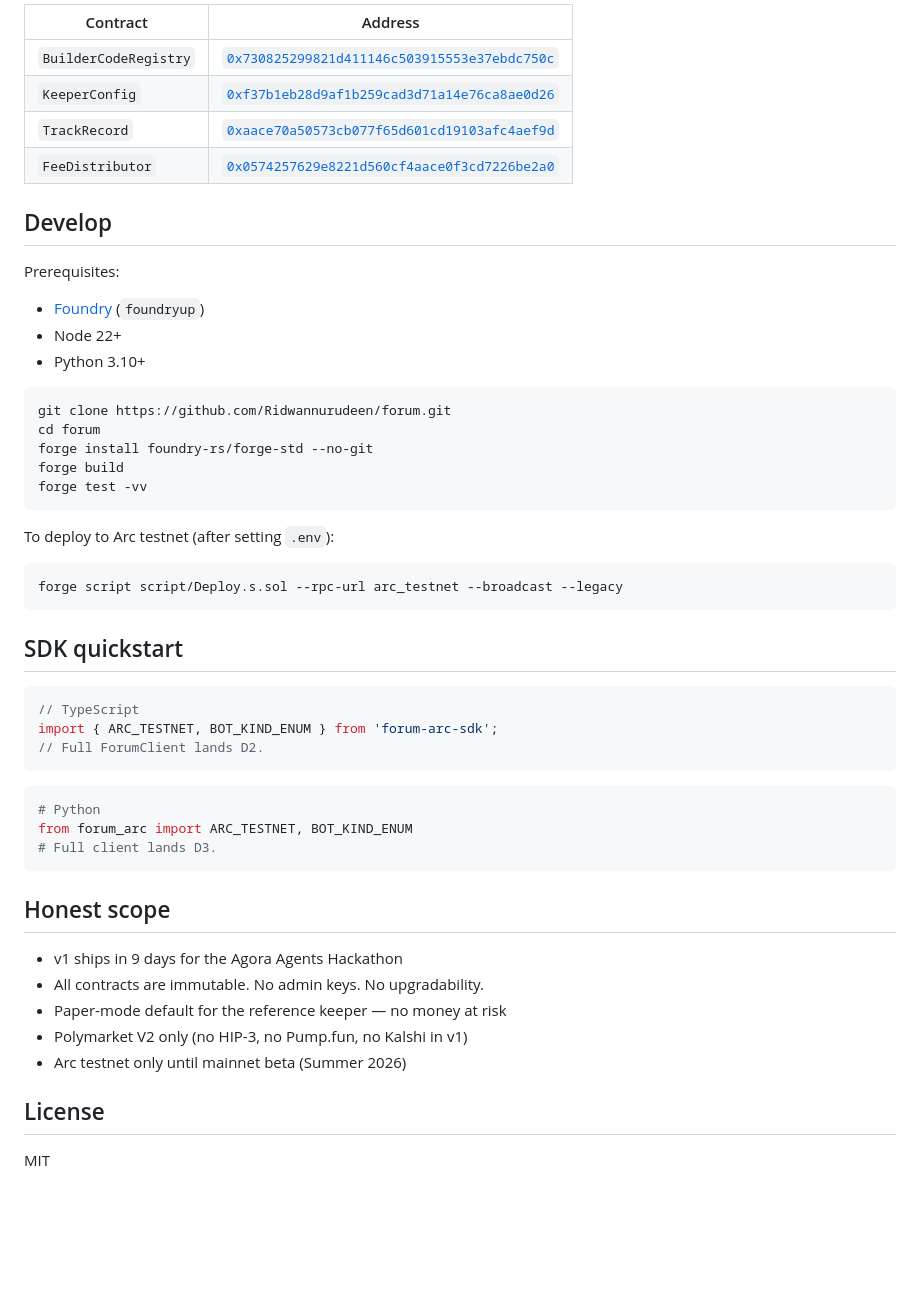
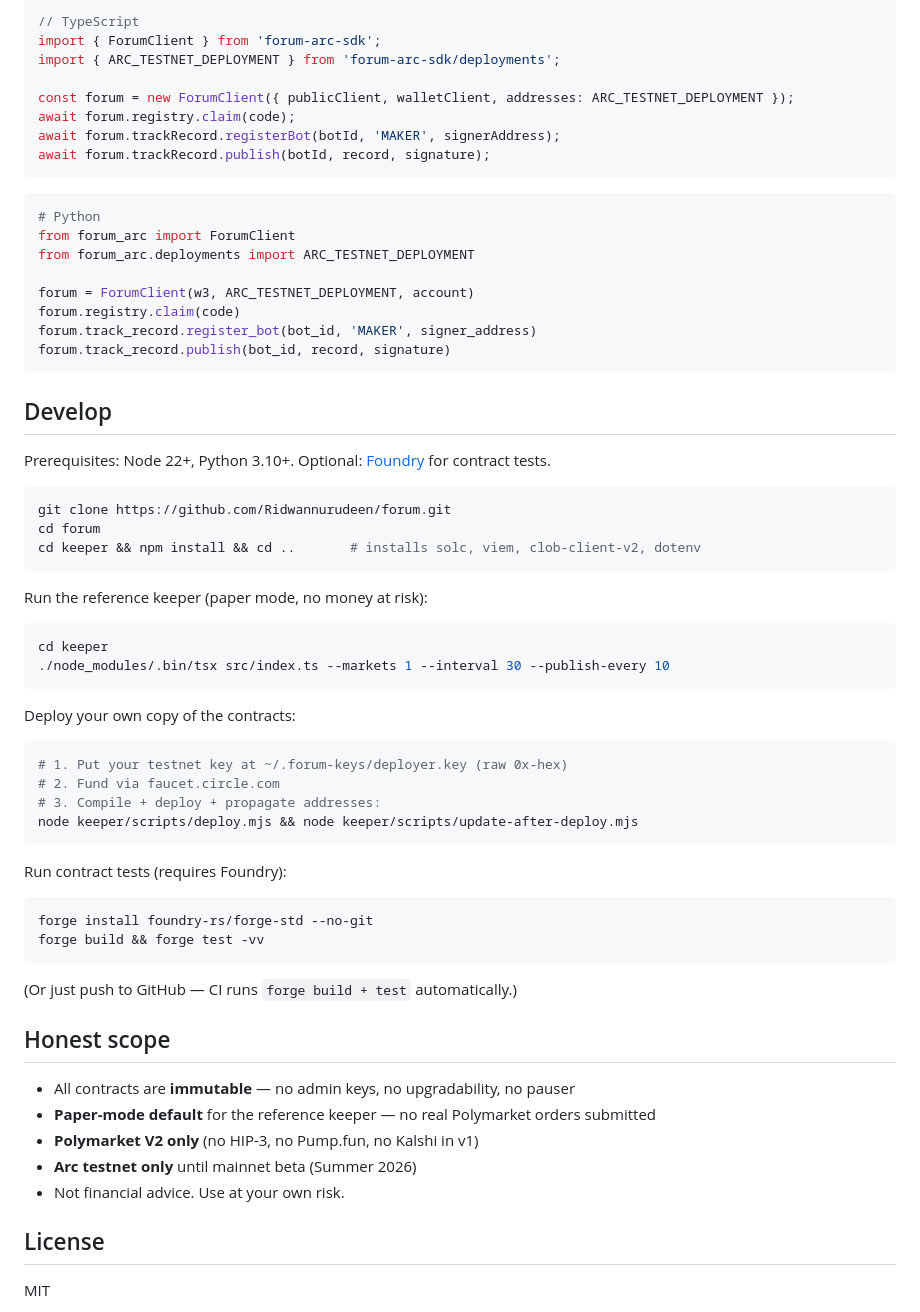
Before and after one commit to Ridwannurudeen/forum, a Markdown page: README.md, the part around one of its changes. Rendered like a GitHub page; blank space fills up the shorter version.

Commit message:
D8: README v2 — Canteen Hack #02 citation, architecture diagram, verifiable on-chain proofs

````diff
--- a/README.md
+++ b/README.md
@@ -23,53 +70,64 @@ Nobody has built that layer. Forum does, on Arc.
 
-| Contract | Address |
-|---|---|
-| `BuilderCodeRegistry` | [`0x730825299821d411146c503915553e37ebdc750c`](https://testnet.arcscan.app/address/0x730825299821d411146c503915553e37ebdc750c) |
-| `KeeperConfig` | [`0xf37b1eb28d9af1b259cad3d71a14e76ca8ae0d26`](https://testnet.arcscan.app/address/0xf37b1eb28d9af1b259cad3d71a14e76ca8ae0d26) |
-| `TrackRecord` | [`0xaace70a50573cb077f65d601cd19103afc4aef9d`](https://testnet.arcscan.app/address/0xaace70a50573cb077f65d601cd19103afc4aef9d) |
-| `FeeDistributor` | [`0x0574257629e8221d560cf4aace0f3cd7226be2a0`](https://testnet.arcscan.app/address/0x0574257629e8221d560cf4aace0f3cd7226be2a0) |
+```typescript
+// TypeScript
+import { ForumClient } from 'forum-arc-sdk';
+import { ARC_TESTNET_DEPLOYMENT } from 'forum-arc-sdk/deployments';
+
+const forum = new ForumClient({ publicClient, walletClient, addresses: ARC_TESTNET_DEPLOYMENT });
+await forum.registry.claim(code);
+await forum.trackRecord.registerBot(botId, 'MAKER', signerAddress);
+await forum.trackRecord.publish(botId, record, signature);
+```
+
+```python
+# Python
+from forum_arc import ForumClient
+from forum_arc.deployments import ARC_TESTNET_DEPLOYMENT
+
+forum = ForumClient(w3, ARC_TESTNET_DEPLOYMENT, account)
+forum.registry.claim(code)
+forum.track_record.register_bot(bot_id, 'MAKER', signer_address)
+forum.track_record.publish(bot_id, record, signature)
+```
 
 ## Develop
 
-Prerequisites:
-- [Foundry](https://book.getfoundry.sh/) (`foundryup`)
-- Node 22+
-- Python 3.10+
+Prerequisites: Node 22+, Python 3.10+. Optional: [Foundry](https://book.getfoundry.sh/) for contract tests.
 
 ```bash
 git clone https://github.com/Ridwannurudeen/forum.git
 cd forum
-forge install foundry-rs/forge-std --no-git
-forge build
-forge test -vv
+cd keeper && npm install && cd ..       # installs solc, viem, clob-client-v2, dotenv
 ```
 
-To deploy to Arc testnet (after setting `.env`):
-
+Run the reference keeper (paper mode, no money at risk):
 ```bash
-forge script script/Deploy.s.sol --rpc-url arc_testnet --broadcast --legacy
+cd keeper
+./node_modules/.bin/tsx src/index.ts --markets 1 --interval 30 --publish-every 10
 ```
 
-## SDK quickstart
-
-```typescript
-// TypeScript
-import { ARC_TESTNET, BOT_KIND_ENUM } from 'forum-arc-sdk';
-// Full ForumClient lands D2.
+Deploy your own copy of the contracts:
+```bash
+# 1. Put your testnet key at ~/.forum-keys/deployer.key (raw 0x-hex)
+# 2. Fund via faucet.circle.com
+# 3. Compile + deploy + propagate addresses:
+node keeper/scripts/deploy.mjs && node keeper/scripts/update-after-deploy.mjs
 ```
 
-```python
-# Python
-from forum_arc import ARC_TESTNET, BOT_KIND_ENUM
-# Full client lands D3.
+Run contract tests (requires Foundry):
+```bash
+forge install foundry-rs/forge-std --no-git
+forge build && forge test -vv
 ```
+(Or just push to GitHub — CI runs `forge build + test` automatically.)
 
 ## Honest scope
 
-- v1 ships in 9 days for the Agora Agents Hackathon
-- All contracts are immutable. No admin keys. No upgradability.
-- Paper-mode default for the reference keeper — no money at risk
-- Polymarket V2 only (no HIP-3, no Pump.fun, no Kalshi in v1)
-- Arc testnet only until mainnet beta (Summer 2026)
+- All contracts are **immutable** — no admin keys, no upgradability, no pauser
+- **Paper-mode default** for the reference keeper — no real Polymarket orders submitted
+- **Polymarket V2 only** (no HIP-3, no Pump.fun, no Kalshi in v1)
+- **Arc testnet only** until mainnet beta (Summer 2026)
+- Not financial advice. Use at your own risk.
 
 ## License
 
````
Also changed, not shown: other parts of README.md (+52 -5 lines).
